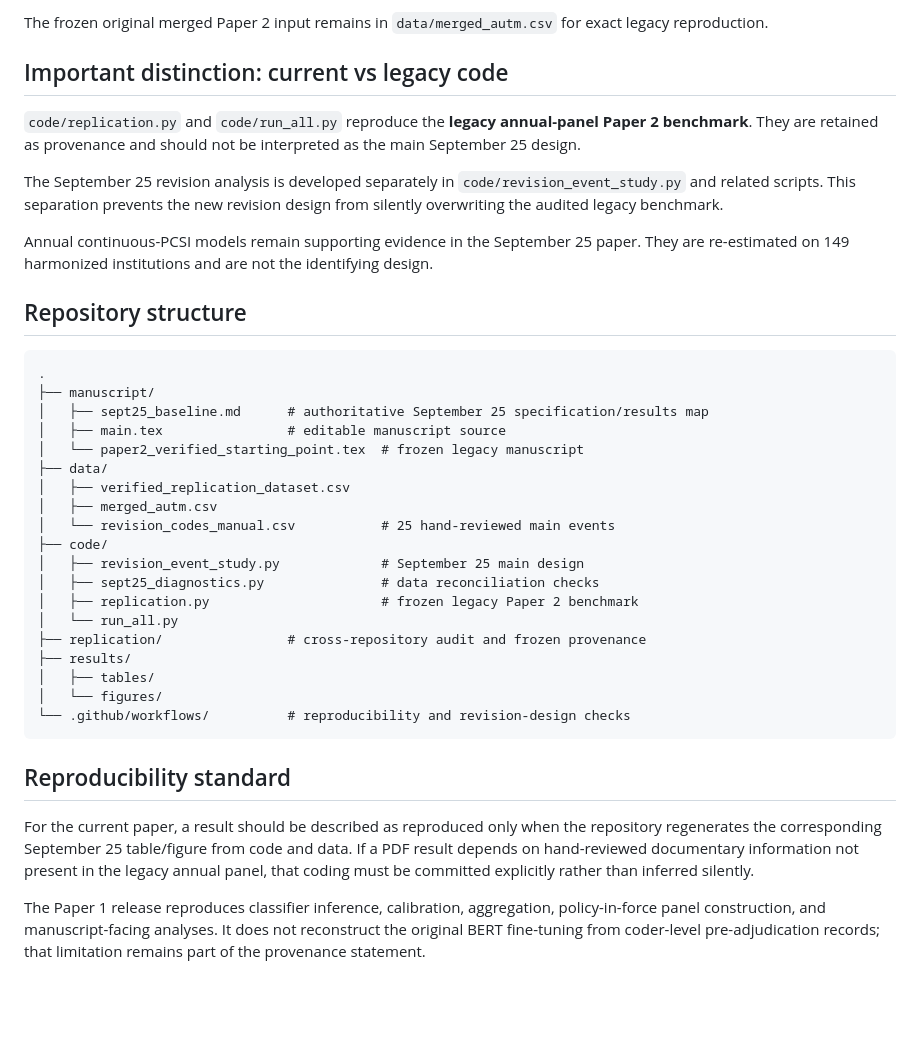
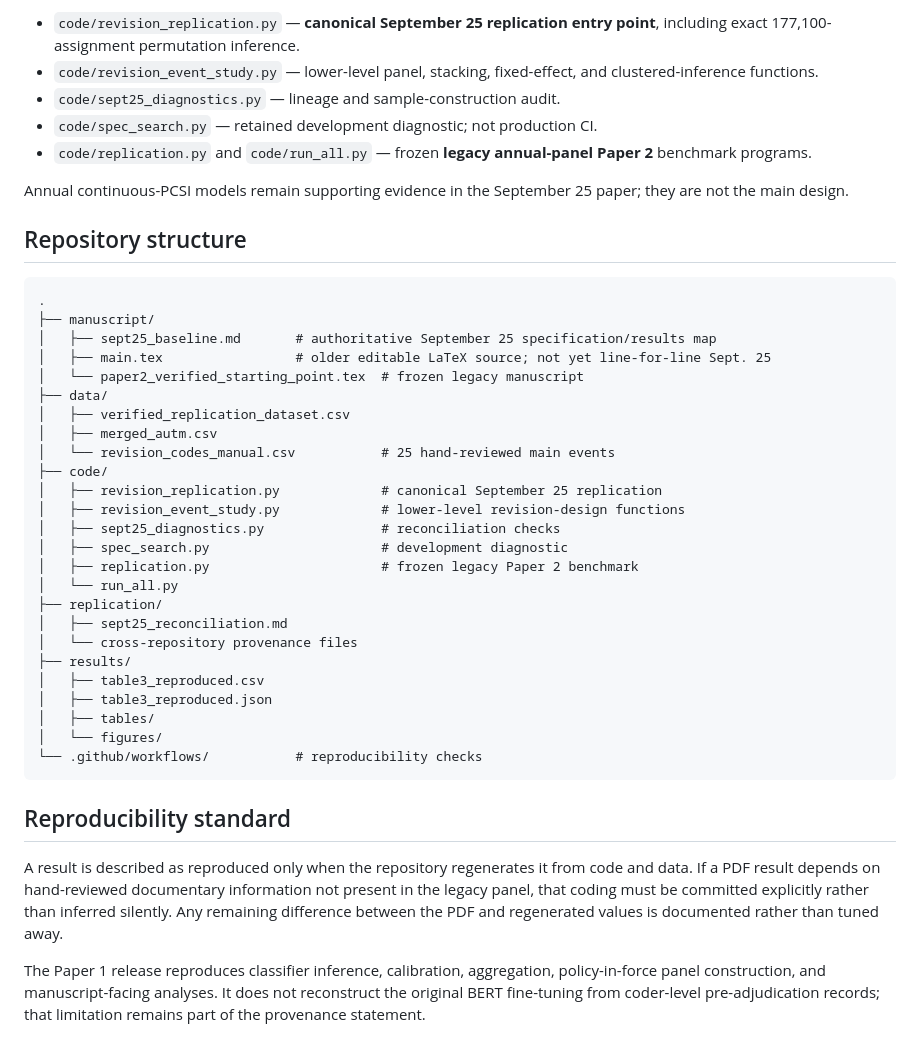
Before and after one commit to krish533/policy-communication-tech-transfer, a Markdown page: README.md, the part around one of its changes. Rendered like a GitHub page; blank space fills up the shorter version.

Commit message:
Document independent September 25 replication status

````diff
--- a/README.md
+++ b/README.md
@@ -61,41 +66,45 @@ The core verified analysis dataset is [`data/verified_replication_dataset.csv`](
 
-The frozen original merged Paper 2 input remains in `data/merged_autm.csv` for exact legacy reproduction.
+- `code/revision_replication.py` — **canonical September 25 replication entry point**, including exact 177,100-assignment permutation inference.
+- `code/revision_event_study.py` — lower-level panel, stacking, fixed-effect, and clustered-inference functions.
+- `code/sept25_diagnostics.py` — lineage and sample-construction audit.
+- `code/spec_search.py` — retained development diagnostic; not production CI.
+- `code/replication.py` and `code/run_all.py` — frozen **legacy annual-panel Paper 2** benchmark programs.
 
-## Important distinction: current vs legacy code
-
-`code/replication.py` and `code/run_all.py` reproduce the **legacy annual-panel Paper 2 benchmark**. They are retained as provenance and should not be interpreted as the main September 25 design.
-
-The September 25 revision analysis is developed separately in `code/revision_event_study.py` and related scripts. This separation prevents the new revision design from silently overwriting the audited legacy benchmark.
-
-Annual continuous-PCSI models remain supporting evidence in the September 25 paper. They are re-estimated on 149 harmonized institutions and are not the identifying design.
+Annual continuous-PCSI models remain supporting evidence in the September 25 paper; they are not the main design.
 
 ## Repository structure
 
 ```text
 .
 ├── manuscript/
-│   ├── sept25_baseline.md      # authoritative September 25 specification/results map
-│   ├── main.tex                # editable manuscript source
+│   ├── sept25_baseline.md       # authoritative September 25 specification/results map
+│   ├── main.tex                 # older editable LaTeX source; not yet line-for-line Sept. 25
 │   └── paper2_verified_starting_point.tex  # frozen legacy manuscript
 ├── data/
 │   ├── verified_replication_dataset.csv
 │   ├── merged_autm.csv
 │   └── revision_codes_manual.csv           # 25 hand-reviewed main events
 ├── code/
-│   ├── revision_event_study.py             # September 25 main design
-│   ├── sept25_diagnostics.py               # data reconciliation checks
+│   ├── revision_replication.py             # canonical September 25 replication
+│   ├── revision_event_study.py             # lower-level revision-design functions
+│   ├── sept25_diagnostics.py               # reconciliation checks
+│   ├── spec_search.py                      # development diagnostic
 │   ├── replication.py                      # frozen legacy Paper 2 benchmark
 │   └── run_all.py
-├── replication/                # cross-repository audit and frozen provenance
+├── replication/
+│   ├── sept25_reconciliation.md
+│   └── cross-repository provenance files
 ├── results/
+│   ├── table3_reproduced.csv
+│   ├── table3_reproduced.json
 │   ├── tables/
 │   └── figures/
-└── .github/workflows/          # reproducibility and revision-design checks
+└── .github/workflows/           # reproducibility checks
 ```
 
 ## Reproducibility standard
 
-For the current paper, a result should be described as reproduced only when the repository regenerates the corresponding September 25 table/figure from code and data. If a PDF result depends on hand-reviewed documentary information not present in the legacy annual panel, that coding must be committed explicitly rather than inferred silently.
+A result is described as reproduced only when the repository regenerates it from code and data. If a PDF result depends on hand-reviewed documentary information not present in the legacy panel, that coding must be committed explicitly rather than inferred silently. Any remaining difference between the PDF and regenerated values is documented rather than tuned away.
 
 The Paper 1 release reproduces classifier inference, calibration, aggregation, policy-in-force panel construction, and manuscript-facing analyses. It does not reconstruct the original BERT fine-tuning from coder-level pre-adjudication records; that limitation remains part of the provenance statement.
 
````
Also changed, not shown: other parts of README.md (+15 -10 lines).
